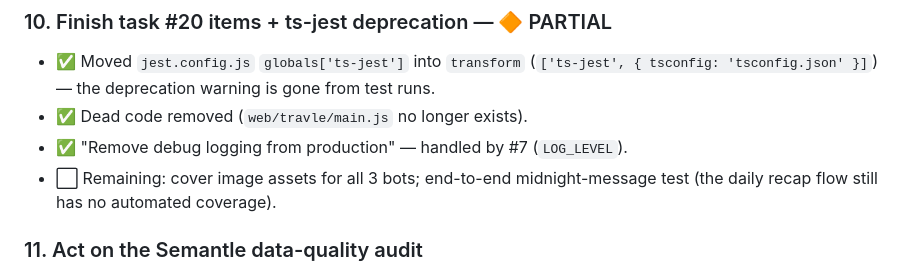
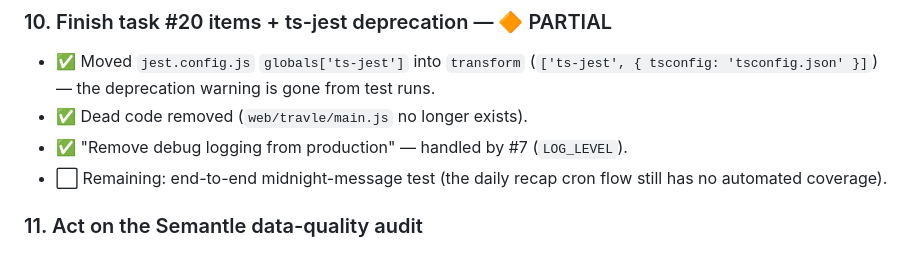
Before and after one commit to denishu/midnight-puzzles, a Markdown page: IMPROVEMENTS.md, the part around the change. GitHub-like rendering.

Commit message:
docs: retire cover-images sub-item from IMPROVEMENTS #10
Bots have live Discord avatars, so the 'cover image assets' item is moot. Only the end-to-end midnight-message test remains open under #10.

```diff
--- a/IMPROVEMENTS.md
+++ b/IMPROVEMENTS.md
@@ -151,8 +151,8 @@ ideal). Flip the ESLint rule to `error` once close to zero.
   gone from test runs.
 - ✅ Dead code removed (`web/travle/main.js` no longer exists).
 - ✅ "Remove debug logging from production" — handled by #7 (`LOG_LEVEL`).
-- ⬜ Remaining: cover image assets for all 3 bots; end-to-end midnight-message
-  test (the daily recap flow still has no automated coverage).
+- ⬜ Remaining: end-to-end midnight-message test (the daily recap cron flow
+  still has no automated coverage).
 
 ### 11. Act on the Semantle data-quality audit
 `TargetWordQuality.test.ts` flags ~16.5% (331/2001) plural-looking answers. Prune
```
